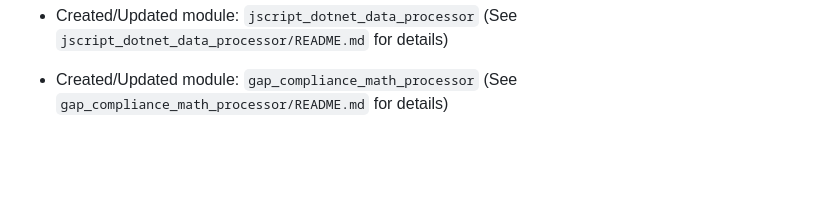
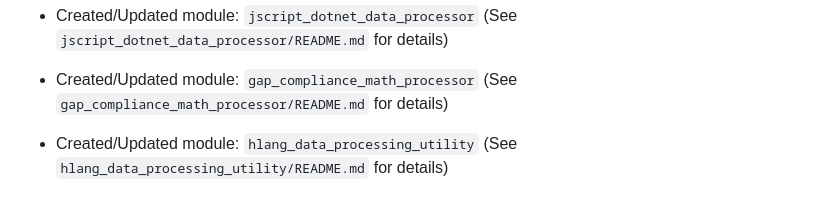
Before and after one commit to rachelsaputri/autoai, a Markdown page: README.md, the part around the change. Drawn GitHub-style; blank space fills up the shorter version.

```diff
--- a/README.md
+++ b/README.md
@@ -462,3 +462,5 @@
 - Created/Updated module: `jscript_dotnet_data_processor` (See `jscript_dotnet_data_processor/README.md` for details)
 
 - Created/Updated module: `gap_compliance_math_processor` (See `gap_compliance_math_processor/README.md` for details)
+
+- Created/Updated module: `hlang_data_processing_utility` (See `hlang_data_processing_utility/README.md` for details)
```
Also changed, not shown: hlang_data_processing_utility/README.md (added, +28 -0 lines).
